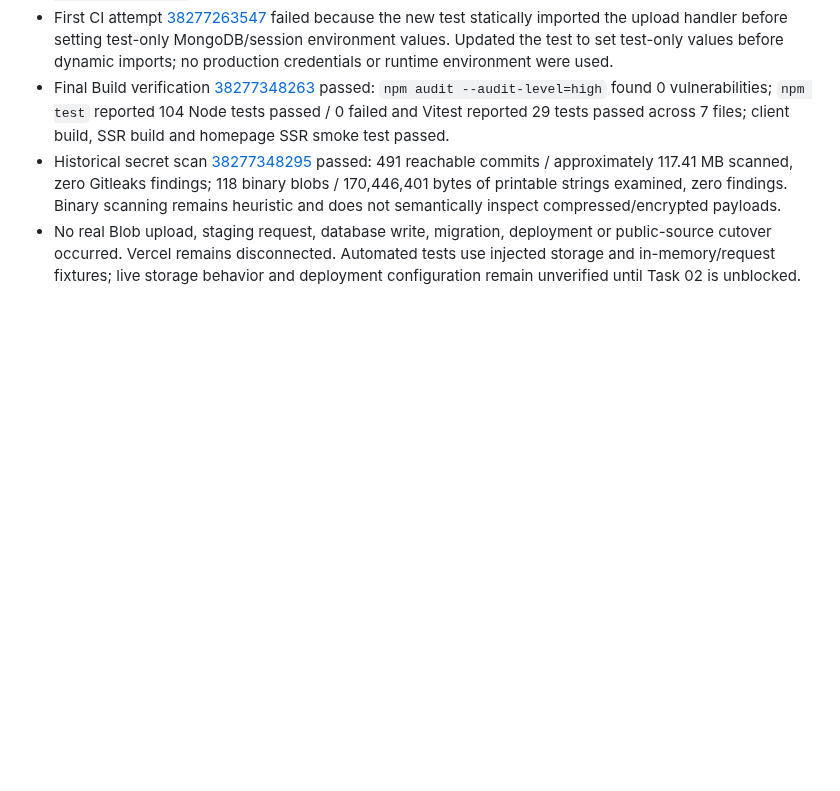
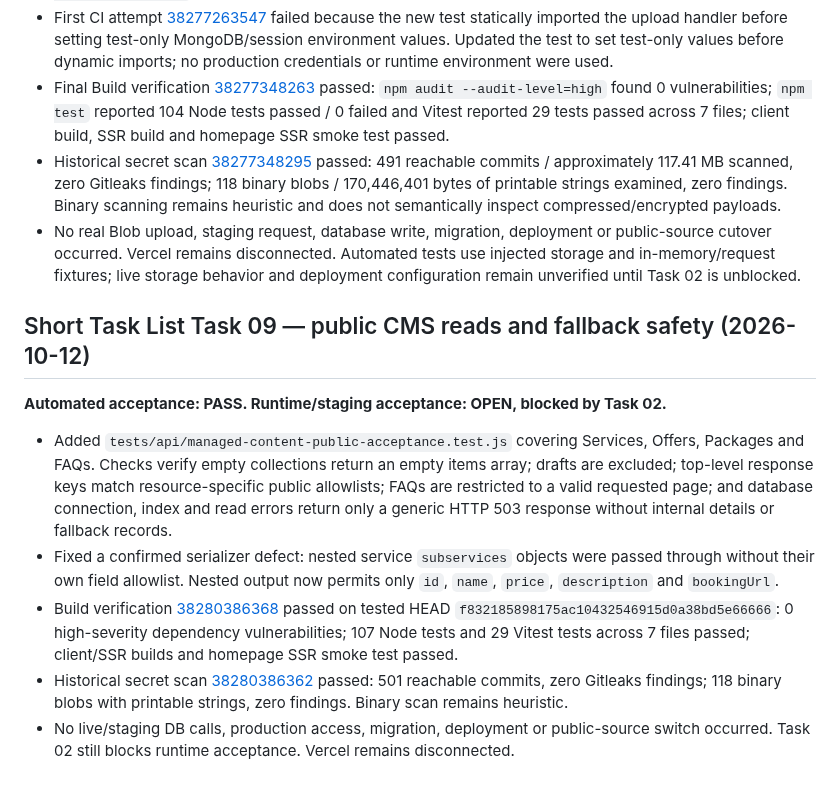
Before and after one commit to layalialzahra/layali-al-zahra-website, a Markdown page: docs/PROJECT-STATUS-2026-10-12.md, the part around the change. GitHub-like rendering; blank space fills up the shorter version.

Commit message:
docs: record task 09 public API acceptance

```diff
--- a/docs/PROJECT-STATUS-2026-10-12.md
+++ b/docs/PROJECT-STATUS-2026-10-12.md
@@ -316,3 +316,13 @@ Environment discovery is documented, but Core CMS acceptance remains blocked. Do
 - Final Build verification [38277348263](https://github.com/layalialzahra/layali-al-zahra-website/actions/runs/38277348263) passed: `npm audit --audit-level=high` found 0 vulnerabilities; `npm test` reported 104 Node tests passed / 0 failed and Vitest reported 29 tests passed across 7 files; client build, SSR build and homepage SSR smoke test passed.
 - Historical secret scan [38277348295](https://github.com/layalialzahra/layali-al-zahra-website/actions/runs/38277348295) passed: 491 reachable commits / approximately 117.41 MB scanned, zero Gitleaks findings; 118 binary blobs / 170,446,401 bytes of printable strings examined, zero findings. Binary scanning remains heuristic and does not semantically inspect compressed/encrypted payloads.
 - No real Blob upload, staging request, database write, migration, deployment or public-source cutover occurred. Vercel remains disconnected. Automated tests use injected storage and in-memory/request fixtures; live storage behavior and deployment configuration remain unverified until Task 02 is unblocked.
+
+## Short Task List Task 09 — public CMS reads and fallback safety (2026-10-12)
+
+**Automated acceptance: PASS. Runtime/staging acceptance: OPEN, blocked by Task 02.**
+
+- Added `tests/api/managed-content-public-acceptance.test.js` covering Services, Offers, Packages and FAQs. Checks verify empty collections return an empty items array; drafts are excluded; top-level response keys match resource-specific public allowlists; FAQs are restricted to a valid requested page; and database connection, index and read errors return only a generic HTTP 503 response without internal details or fallback records.
+- Fixed a confirmed serializer defect: nested service `subservices` objects were passed through without their own field allowlist. Nested output now permits only `id`, `name`, `price`, `description` and `bookingUrl`.
+- Build verification [38280386368](https://github.com/layalialzahra/layali-al-zahra-website/actions/runs/38280386368) passed on tested HEAD `f832185898175ac10432546915d0a38bd5e66666`: 0 high-severity dependency vulnerabilities; 107 Node tests and 29 Vitest tests across 7 files passed; client/SSR builds and homepage SSR smoke test passed.
+- Historical secret scan [38280386362](https://github.com/layalialzahra/layali-al-zahra-website/actions/runs/38280386362) passed: 501 reachable commits, zero Gitleaks findings; 118 binary blobs with printable strings, zero findings. Binary scan remains heuristic.
+- No live/staging DB calls, production access, migration, deployment or public-source switch occurred. Task 02 still blocks runtime acceptance. Vercel remains disconnected.
```
